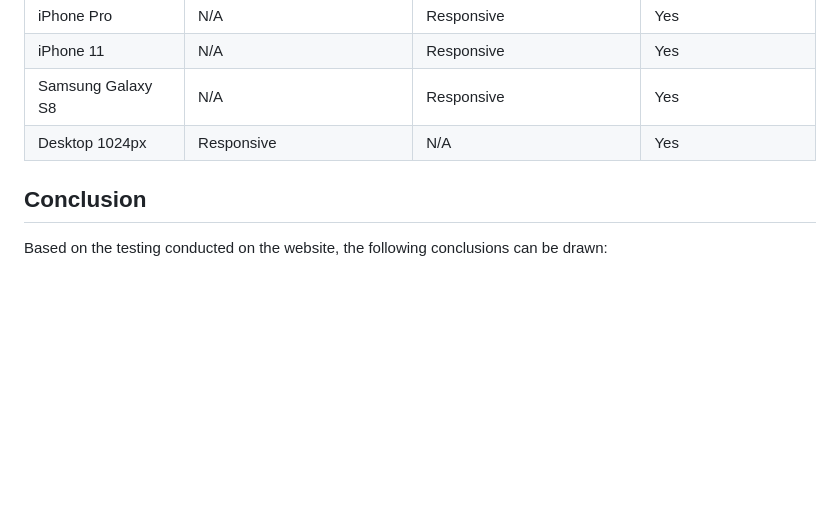
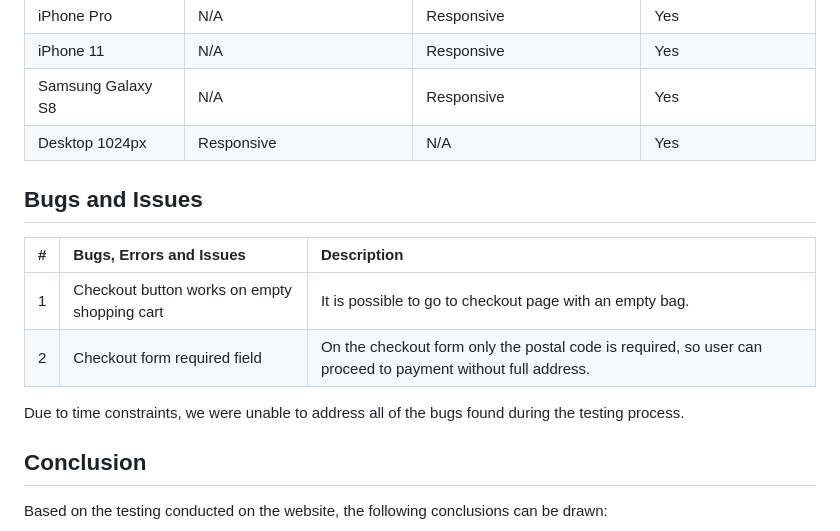
Before and after one commit to JesseRoss001/loveshop, a Markdown page: test.md, the part around the change. Rendered like a GitHub page; blank space fills up the shorter version.

Commit message:
Add bug section

```diff
--- a/test.md
+++ b/test.md
@@ -82,6 +82,15 @@ Return back to the [README.md](README.md) file.
 | Samsung Galaxy S8      |N/A                | Responsive                 | Yes                 |
 | Desktop 1024px | Responsive                 | N/A                 | Yes                 |
 
+## Bugs and Issues
+
+| # | Bugs, Errors and Issues | Description |
+| :--- | :--- | :--- |
+| 1 | Checkout button works on empty shopping cart | It is possible to go to checkout page with an empty bag. |
+| 2 | Checkout form required field | On the checkout form only the postal code is required, so user can proceed to payment without full address. |
+
+Due to time constraints, we were unable to address all of the bugs found during the testing process.
+
 ## Conclusion
 
 Based on the testing conducted on the website, the following conclusions can be drawn:
```
